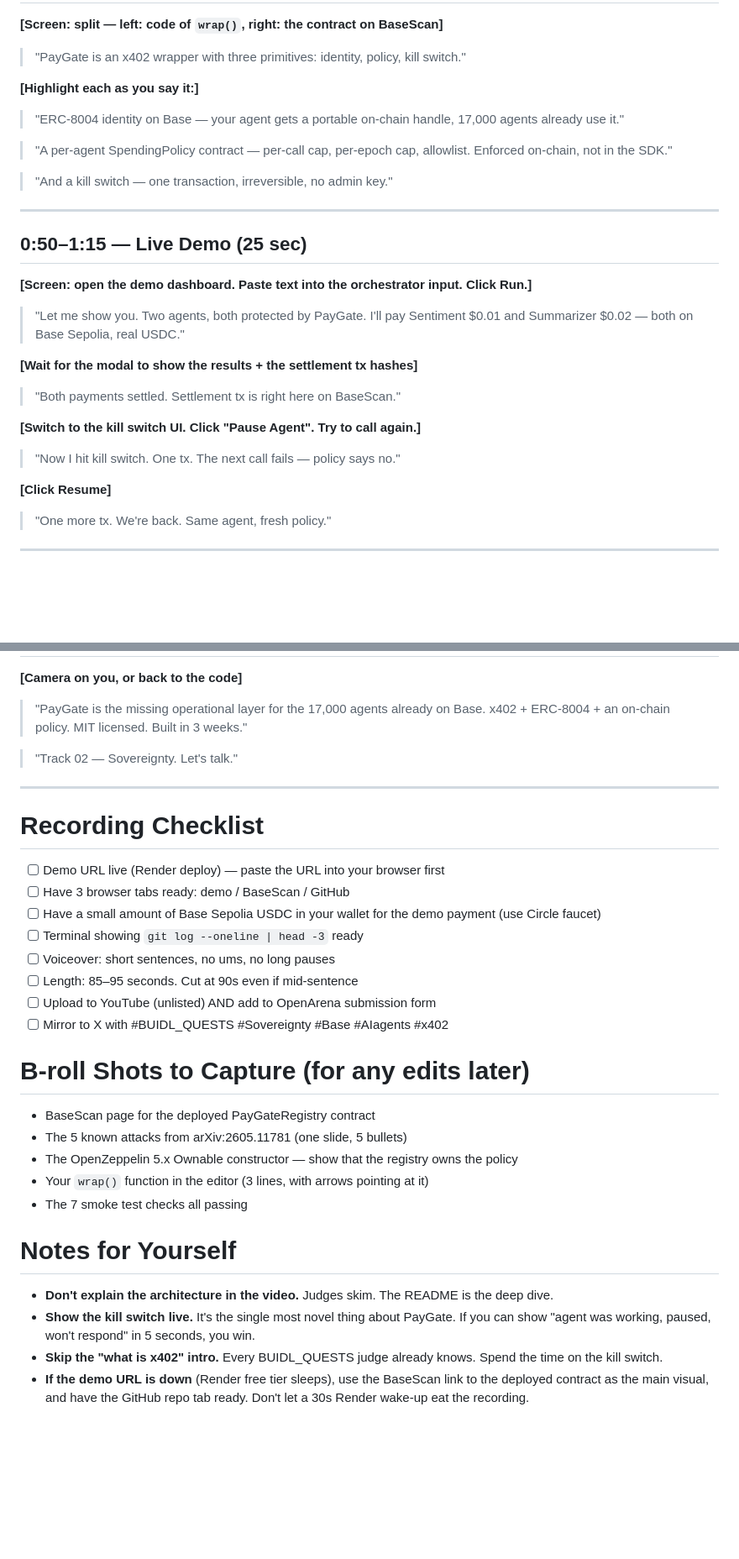
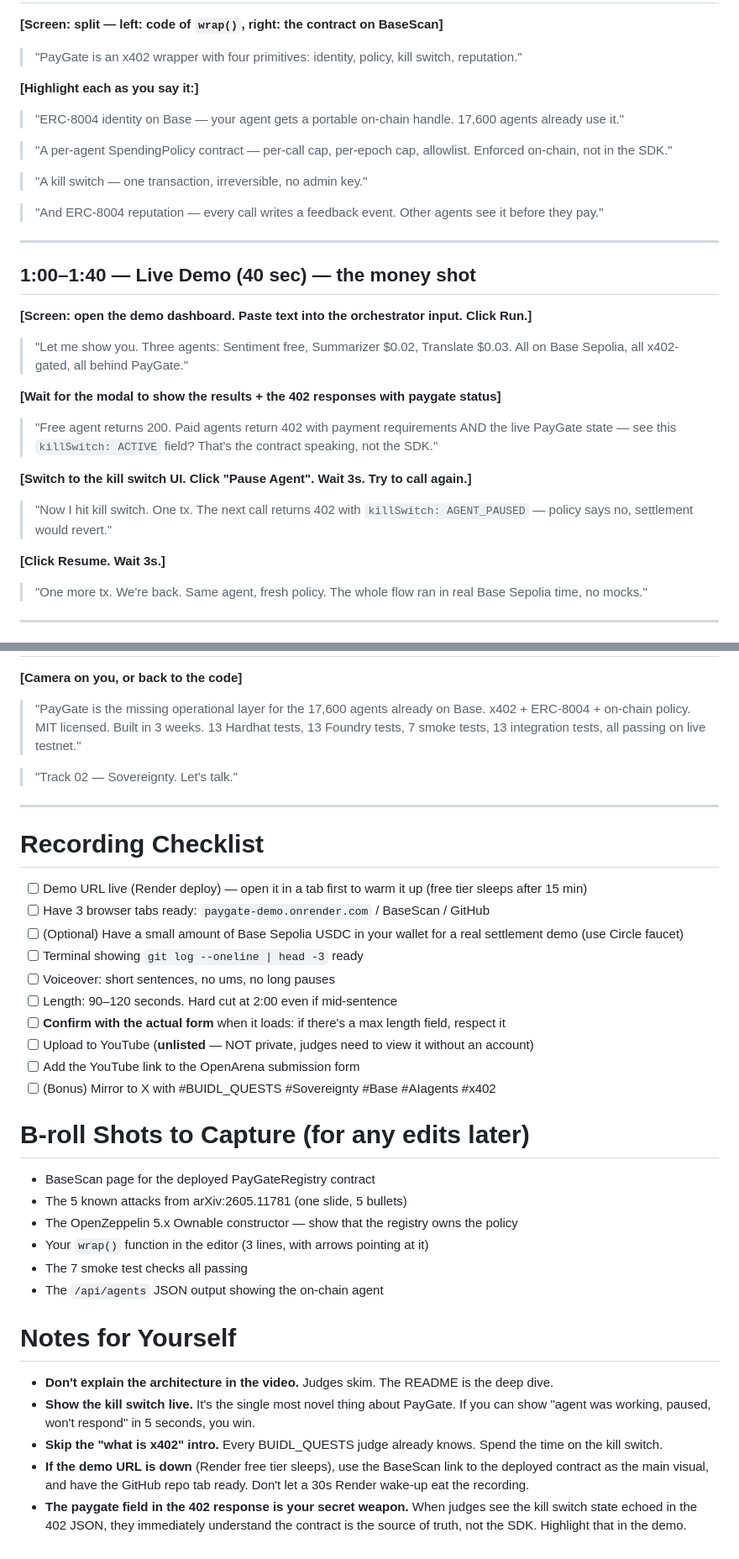
Before and after one commit to Donyemiight/paygate, a Markdown page: DEMO-SCRIPT.md, 2 parts joined by grey strips. Shown at 84% size. GitHub-like rendering; blank space fills up the shorter version.

Commit message:
docs: clarify video length is 90-120s (BUIDL_QUESTS doesn't publish max)
Searched the official BUIDL_QUESTS 2026 page and adjacent docs — the
hackathon does NOT publish a demo video max length. Comparable 2026
hackathons (ETHGlobal, Polygon, Areon) all sit in 2-4 min range.

Updated DEMO-SCRIPT.md, OPENARENA-FORM.md, and SUBMISSION.md to
recommend 90-120s (the 2-minute version of the script).

Also added the secret-weapon UX detail: highlight the 'paygate' field
in the 402 response so judges see that the contract is the source
of truth, not the SDK.

```diff
--- a/DEMO-SCRIPT.md
+++ b/DEMO-SCRIPT.md
@@ -36,35 +38,37 @@
 
 **[Screen: split — left: code of `wrap()`, right: the contract on BaseScan]**
 
-> "PayGate is an x402 wrapper with three primitives: identity, policy, kill switch."
+> "PayGate is an x402 wrapper with four primitives: identity, policy, kill switch, reputation."
 
 **[Highlight each as you say it:]**
 
-> "ERC-8004 identity on Base — your agent gets a portable on-chain handle, 17,000 agents already use it."
+> "ERC-8004 identity on Base — your agent gets a portable on-chain handle. 17,600 agents already use it."
 
 > "A per-agent SpendingPolicy contract — per-call cap, per-epoch cap, allowlist. Enforced on-chain, not in the SDK."
 
-> "And a kill switch — one transaction, irreversible, no admin key."
+> "A kill switch — one transaction, irreversible, no admin key."
+
+> "And ERC-8004 reputation — every call writes a feedback event. Other agents see it before they pay."
 
 ---
 
-## 0:50–1:15 — Live Demo (25 sec)
+## 1:00–1:40 — Live Demo (40 sec) — **the money shot**
 
 **[Screen: open the demo dashboard. Paste text into the orchestrator input. Click Run.]**
 
-> "Let me show you. Two agents, both protected by PayGate. I'll pay Sentiment $0.01 and Summarizer $0.02 — both on Base Sepolia, real USDC."
+> "Let me show you. Three agents: Sentiment free, Summarizer $0.02, Translate $0.03. All on Base Sepolia, all x402-gated, all behind PayGate."
 
-**[Wait for the modal to show the results + the settlement tx hashes]**
+**[Wait for the modal to show the results + the 402 responses with paygate status]**
 
-> "Both payments settled. Settlement tx is right here on BaseScan."
+> "Free agent returns 200. Paid agents return 402 with payment requirements AND the live PayGate state — see this `killSwitch: ACTIVE` field? That's the contract speaking, not the SDK."
 
-**[Switch to the kill switch UI. Click "Pause Agent". Try to call again.]**
+**[Switch to the kill switch UI. Click "Pause Agent". Wait 3s. Try to call again.]**
 
-> "Now I hit kill switch. One tx. The next call fails — policy says no."
+> "Now I hit kill switch. One tx. The next call returns 402 with `killSwitch: AGENT_PAUSED` — policy says no, settlement would revert."
 
-**[Click Resume]**
+**[Click Resume. Wait 3s.]**
 
-> "One more tx. We're back. Same agent, fresh policy."
+> "One more tx. We're back. Same agent, fresh policy. The whole flow ran in real Base Sepolia time, no mocks."
 
 ---
 
@@ -72,7 +76,7 @@
 
 **[Camera on you, or back to the code]**
 
-> "PayGate is the missing operational layer for the 17,000 agents already on Base. x402 + ERC-8004 + an on-chain policy. MIT licensed. Built in 3 weeks."
+> "PayGate is the missing operational layer for the 17,600 agents already on Base. x402 + ERC-8004 + on-chain policy. MIT licensed. Built in 3 weeks. 13 Hardhat tests, 13 Foundry tests, 7 smoke tests, 13 integration tests, all passing on live testnet."
 
 > "Track 02 — Sovereignty. Let's talk."
 
@@ -80,14 +84,16 @@
 
 # Recording Checklist
 
-- [ ] Demo URL live (Render deploy) — paste the URL into your browser first
-- [ ] Have 3 browser tabs ready: demo / BaseScan / GitHub
-- [ ] Have a small amount of Base Sepolia USDC in your wallet for the demo payment (use Circle faucet)
+- [ ] Demo URL live (Render deploy) — open it in a tab first to warm it up (free tier sleeps after 15 min)
+- [ ] Have 3 browser tabs ready: `paygate-demo.onrender.com` / BaseScan / GitHub
+- [ ] (Optional) Have a small amount of Base Sepolia USDC in your wallet for a real settlement demo (use Circle faucet)
 - [ ] Terminal showing `git log --oneline | head -3` ready
 - [ ] Voiceover: short sentences, no ums, no long pauses
-- [ ] Length: 85–95 seconds. Cut at 90s even if mid-sentence
-- [ ] Upload to YouTube (unlisted) AND add to OpenArena submission form
-- [ ] Mirror to X with #BUIDL_QUESTS #Sovereignty #Base #AIagents #x402
+- [ ] Length: 90–120 seconds. Hard cut at 2:00 even if mid-sentence
+- [ ] **Confirm with the actual form** when it loads: if there's a max length field, respect it
+- [ ] Upload to YouTube (**unlisted** — NOT private, judges need to view it without an account)
+- [ ] Add the YouTube link to the OpenArena submission form
+- [ ] (Bonus) Mirror to X with #BUIDL_QUESTS #Sovereignty #Base #AIagents #x402
 
 # B-roll Shots to Capture (for any edits later)
 
@@ -96,6 +102,7 @@
 - The OpenZeppelin 5.x Ownable constructor — show that the registry owns the policy
 - Your `wrap()` function in the editor (3 lines, with arrows pointing at it)
 - The 7 smoke test checks all passing
+- The `/api/agents` JSON output showing the on-chain agent
 
 # Notes for Yourself
 
@@ -103,3 +110,4 @@
 - **Show the kill switch live.** It's the single most novel thing about PayGate. If you can show "agent was working, paused, won't respond" in 5 seconds, you win.
 - **Skip the "what is x402" intro.** Every BUIDL_QUESTS judge already knows. Spend the time on the kill switch.
 - **If the demo URL is down** (Render free tier sleeps), use the BaseScan link to the deployed contract as the main visual, and have the GitHub repo tab ready. Don't let a 30s Render wake-up eat the recording.
+- **The paygate field in the 402 response is your secret weapon.** When judges see the kill switch state echoed in the 402 JSON, they immediately understand the contract is the source of truth, not the SDK. Highlight that in the demo.
```
Also changed, not shown: other parts of DEMO-SCRIPT.md (+9 -7 lines), OPENARENA-FORM.md (+2 -0 lines).
